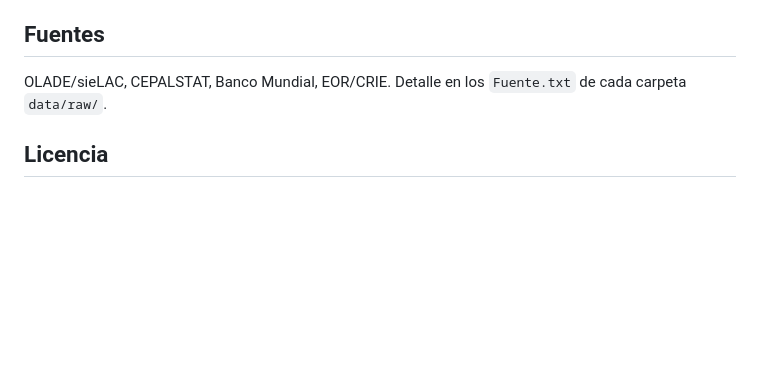
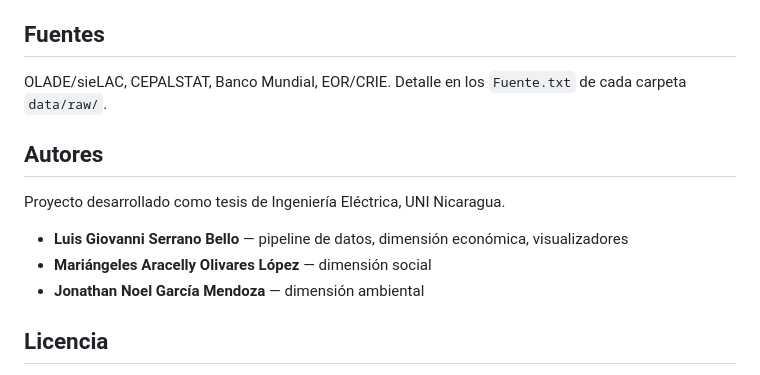
Before and after one commit to giovanni-serrano/siepac-analysis, a Markdown page: README.md, the part around the change. Rendered like a GitHub page; blank space fills up the shorter version.

Commit message:
agrego sección de autores al README

```diff
--- a/README.md
+++ b/README.md
@@ -137,6 +137,14 @@ una sola vez en `src/config_siepac.py`.
 OLADE/sieLAC, CEPALSTAT, Banco Mundial, EOR/CRIE. Detalle en los
 `Fuente.txt` de cada carpeta `data/raw/`.
 
+## Autores
+
+Proyecto desarrollado como tesis de Ingeniería Eléctrica, UNI Nicaragua.
+
+- **Luis Giovanni Serrano Bello** — pipeline de datos, dimensión económica, visualizadores
+- **Mariángeles Aracelly Olivares López** — dimensión social
+- **Jonathan Noel García Mendoza** — dimensión ambiental
+
 ## Licencia
 
 El código se distribuye bajo licencia [MIT](LICENSE). Los datos crudos
```
